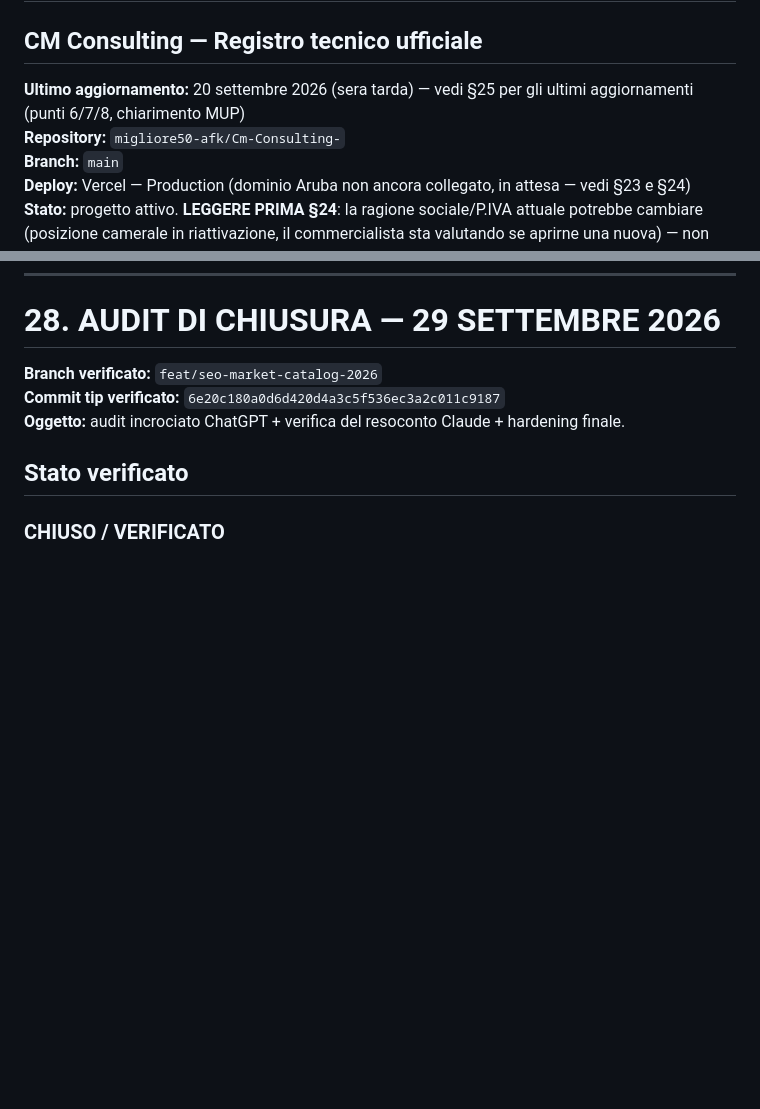
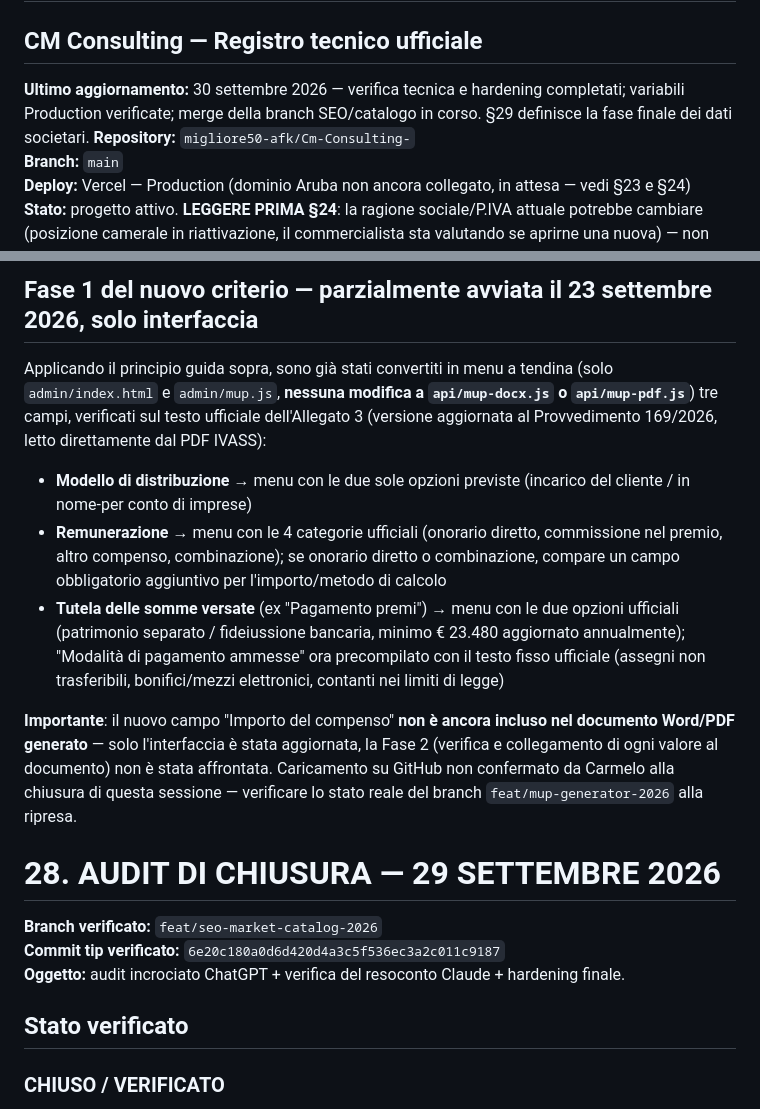
Before and after one commit to migliore50-afk/Cm-Consulting-, a Markdown page: STATO-PROGETTO.md, 2 parts joined by grey strips. GitHub-like rendering; blank space fills up the shorter version.

```diff
--- a/STATO-PROGETTO.md
+++ b/STATO-PROGETTO.md
@@ -1,7 +1,7 @@
 # STATO-PROGETTO.md
 ## CM Consulting — Registro tecnico ufficiale
 
-**Ultimo aggiornamento:** 20 settembre 2026 (sera tarda) — vedi §25 per gli ultimi aggiornamenti (punti 6/7/8, chiarimento MUP)
+**Ultimo aggiornamento:** 30 settembre 2026 — verifica tecnica e hardening completati; variabili Production verificate; merge della branch SEO/catalogo in corso. §29 definisce la fase finale dei dati societari.
 **Repository:** `migliore50-afk/Cm-Consulting-`
 **Branch:** `main`
 **Deploy:** Vercel — Production (dominio Aruba non ancora collegato, in attesa — vedi §23 e §24)
@@ -485,3 +519,15 @@ Il menu **SERVIZI** è stato ampliato per riflettere il nuovo catalogo SEO: cont
+## Fase 1 del nuovo criterio — parzialmente avviata il 23 settembre 2026, solo interfaccia
+
+Applicando il principio guida sopra, sono già stati convertiti in menu a tendina (solo `admin/index.html` e `admin/mup.js`, **nessuna modifica a `api/mup-docx.js` o `api/mup-pdf.js`**) tre campi, verificati sul testo ufficiale dell'Allegato 3 (versione aggiornata al Provvedimento 169/2026, letto direttamente dal PDF IVASS):
+
+- **Modello di distribuzione** → menu con le due sole opzioni previste (incarico del cliente / in nome-per conto di imprese)
+- **Remunerazione** → menu con le 4 categorie ufficiali (onorario diretto, commissione nel premio, altro compenso, combinazione); se onorario diretto o combinazione, compare un campo obbligatorio aggiuntivo per l'importo/metodo di calcolo
+- **Tutela delle somme versate** (ex "Pagamento premi") → menu con le due opzioni ufficiali (patrimonio separato / fideiussione bancaria, minimo € 23.480 aggiornato annualmente); "Modalità di pagamento ammesse" ora precompilato con il testo fisso ufficiale (assegni non trasferibili, bonifici/mezzi elettronici, contanti nei limiti di legge)
+
+**Importante**: il nuovo campo "Importo del compenso" **non è ancora incluso nel documento Word/PDF generato** — solo l'interfaccia è stata aggiornata, la Fase 2 (verifica e collegamento di ogni valore al documento) non è stata affrontata. Caricamento su GitHub non confermato da Carmelo alla chiusura di questa sessione — verificare lo stato reale del branch `feat/mup-generator-2026` alla ripresa.
+
+
+
 # 28. AUDIT DI CHIUSURA — 29 SETTEMBRE 2026
 
 **Branch verificato:** `feat/seo-market-catalog-2026`
```
Also changed, not shown: other parts of STATO-PROGETTO.md (+34 -0 lines).
